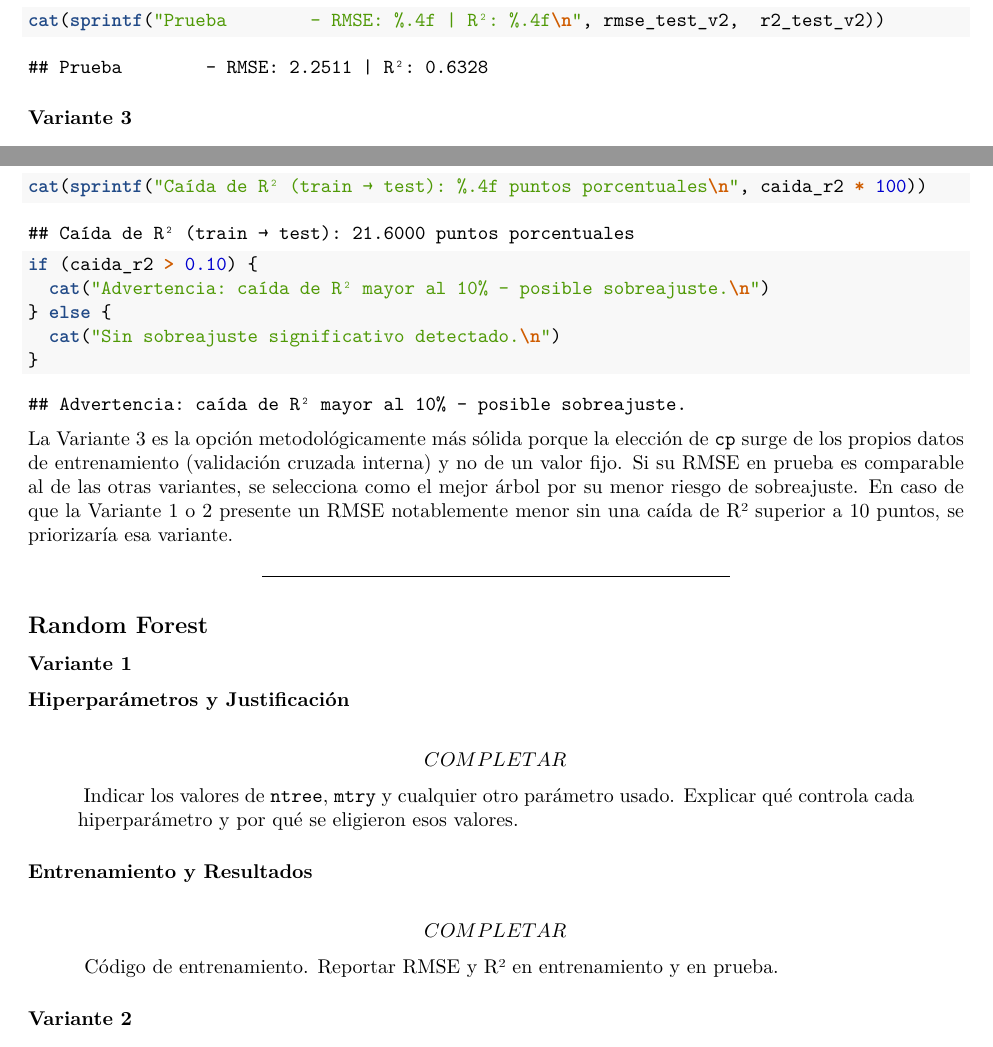
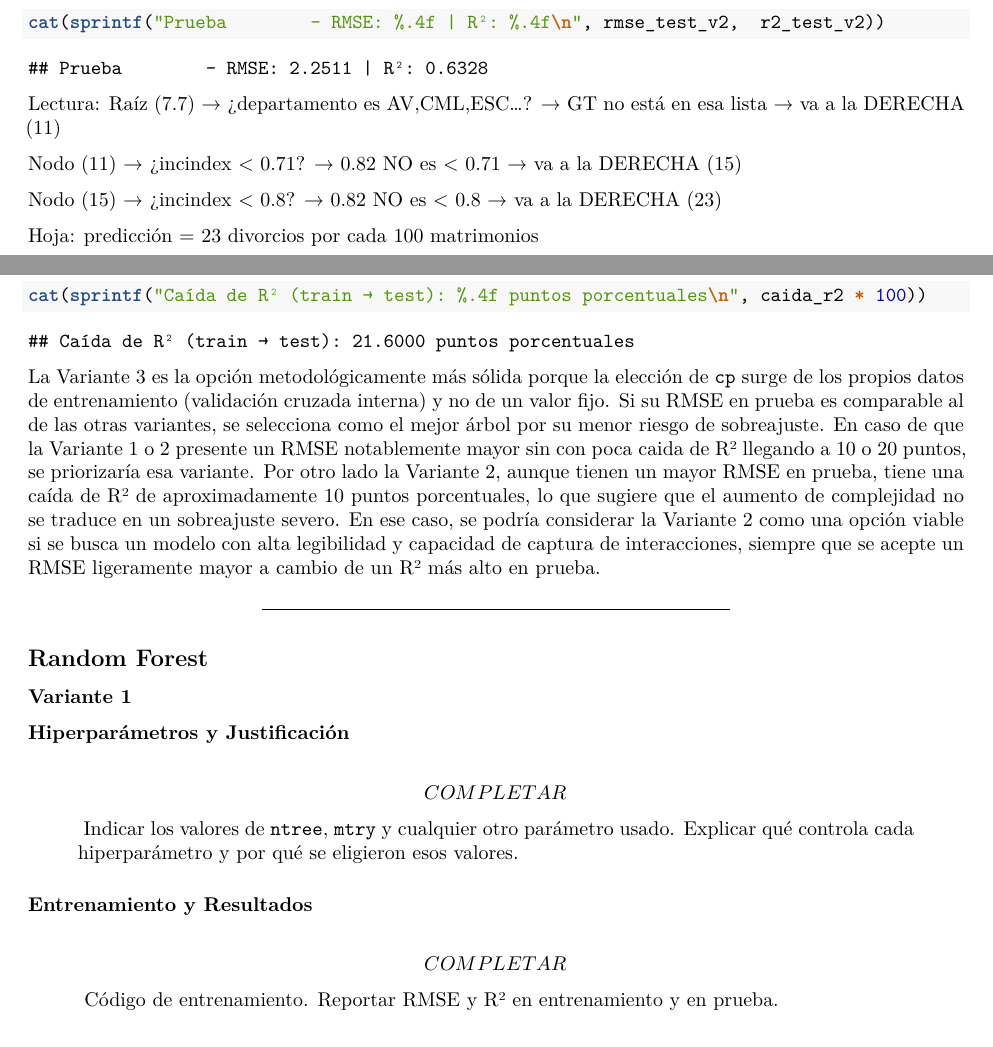
Before and after one commit to Bamo0507/Proyecto2_TasaDivorcios, an R Markdown document (Proyecto2.Rmd): two parts of pages 13 and 16 of 18, joined at a grey line, cut so that both start at the same text. Rendered offline with R 4.5, knitr and Pandoc, then LaTeX, with nearby package versions; some code elsewhere in the file could not run offline.

Commit message:
Finished analisis

````diff
--- a/Proyecto2.Rmd
+++ b/Proyecto2.Rmd
@@ -490,6 +490,19 @@ r2_test_v2    <- r2_fn(test_modelo$tasa_divorcio_por_100,    pred_test_v2)
 cat(sprintf("Entrenamiento — RMSE: %.4f | R²: %.4f\n", rmse_train_v2, r2_train_v2))
 cat(sprintf("Prueba        — RMSE: %.4f | R²: %.4f\n", rmse_test_v2,  r2_test_v2))
 ```
+
+Lectura:
+Raíz (7.7) → ¿departamento es AV,CML,ESC...?
+  → GT no está en esa lista → va a la DERECHA (11)
+
+Nodo (11) → ¿incindex < 0.71?
+  → 0.82 NO es < 0.71 → va a la DERECHA (15)
+
+Nodo (15) → ¿incindex < 0.8?
+  → 0.82 NO es < 0.8 → va a la DERECHA (23)
+
+Hoja: predicción = 23 divorcios por cada 100 matrimonios
+
 
 ### Variante 3
 
@@ -571,15 +584,12 @@ cat(sprintf("RMSE Test: %.4f | R² Test: %.4f\n",
             comparacion_tree$RMSE_Test[mejor_idx],
             comparacion_tree$R2_Test[mejor_idx]))
 cat(sprintf("Caída de R² (train → test): %.4f puntos porcentuales\n", caida_r2 * 100))
-
-if (caida_r2 > 0.10) {
-  cat("Advertencia: caída de R² mayor al 10% — posible sobreajuste.\n")
-} else {
-  cat("Sin sobreajuste significativo detectado.\n")
-}
 ```
 
-La Variante 3 es la opción metodológicamente más sólida porque la elección de `cp` surge de los propios datos de entrenamiento (validación cruzada interna) y no de un valor fijo. Si su RMSE en prueba es comparable al de las otras variantes, se selecciona como el mejor árbol por su menor riesgo de sobreajuste. En caso de que la Variante 1 o 2 presente un RMSE notablemente menor sin una caída de R² superior a 10 puntos, se priorizaría esa variante.
+La Variante 3 es la opción metodológicamente más sólida porque la elección de `cp` surge de los propios datos de entrenamiento (validación cruzada interna) y no de un valor fijo.
+Si su RMSE en prueba es comparable al de las otras variantes, se selecciona como el mejor árbol por su menor riesgo de sobreajuste. En caso de que la Variante 1 o 2 presente un RMSE notablemente mayor sin con poca caida de R² llegando a 10 o 20 puntos, se priorizaría esa variante.
+Por otro lado la Variante 2, aunque tienen un mayor RMSE en prueba, tiene una caída de R² de aproximadamente 10 puntos porcentuales, lo que sugiere que el aumento de complejidad no se traduce en un sobreajuste severo.
+En ese caso, se podría considerar la Variante 2 como una opción viable si se busca un modelo con alta legibilidad y capacidad de captura de interacciones, siempre que se acepte un RMSE ligeramente mayor a cambio de un R² más alto en prueba.
 
 ------------------------------------------------------------------------
 
````
Also changed, not shown: Proyecto2.Rmd (58 more changed lines).
